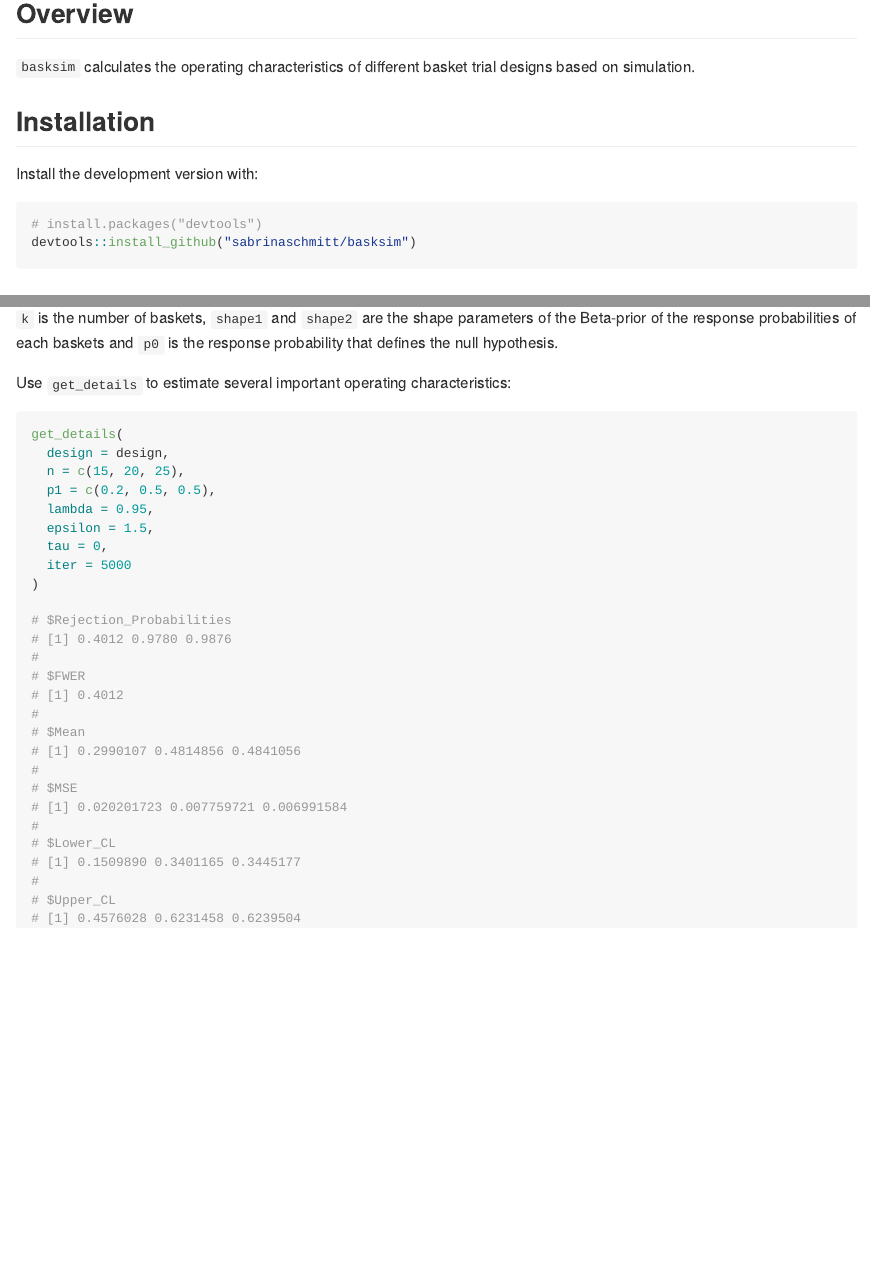
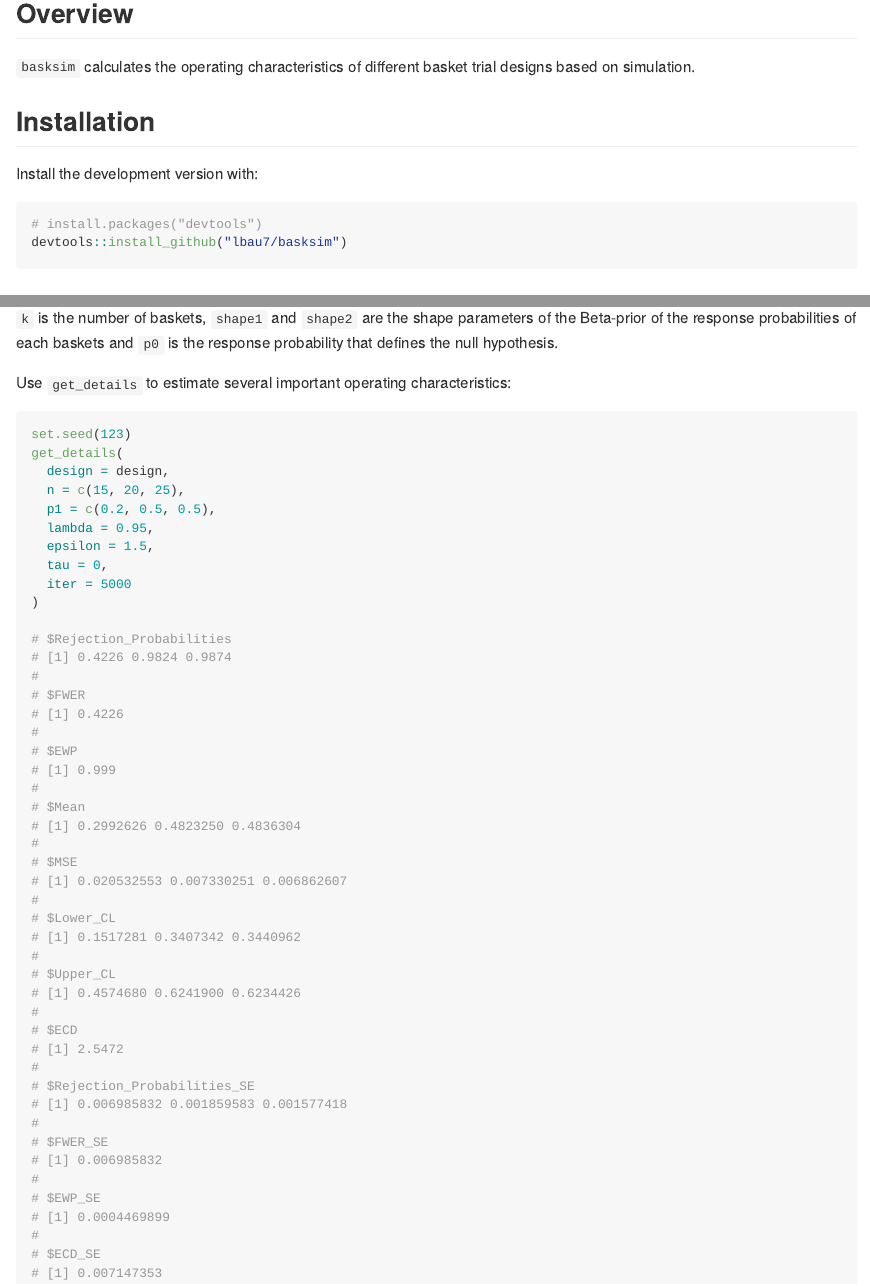
Before and after one commit to lbau7/basksim, an R Markdown document (README.Rmd): the page in a window 1100 px wide, from 120 px down, and a second part further down, joined at a grey line. The pictures show the output file README.md that the author committed with the source, drawn offline in the style of GitHub; badge pictures from the web are left out.

````diff
--- a/README.Rmd
+++ b/README.Rmd
@@ -30,7 +30,7 @@
 
 ```{r}
 # install.packages("devtools")
-devtools::install_github("sabrinaschmitt/basksim")
+devtools::install_github("lbau7/basksim")
 ```
 
 ## Usage
@@ -49,6 +49,7 @@
 Use `get_details` to estimate several important operating characteristics:
 
 ```{r}
+set.seed(123)
 get_details(
   design = design,
   n = c(15, 20, 25),
@@ -60,21 +61,38 @@
 )
 
 # $Rejection_Probabilities
-# [1] 0.4012 0.9780 0.9876
+# [1] 0.4226 0.9824 0.9874
 #
 # $FWER
-# [1] 0.4012
+# [1] 0.4226
+#
+# $EWP
+# [1] 0.999
 #
 # $Mean
-# [1] 0.2990107 0.4814856 0.4841056
+# [1] 0.2992626 0.4823250 0.4836304
 #
 # $MSE
-# [1] 0.020201723 0.007759721 0.006991584
+# [1] 0.020532553 0.007330251 0.006862607
 #
 # $Lower_CL
-# [1] 0.1509890 0.3401165 0.3445177
+# [1] 0.1517281 0.3407342 0.3440962
 #
 # $Upper_CL
-# [1] 0.4576028 0.6231458 0.6239504
-
+# [1] 0.4574680 0.6241900 0.6234426
+#
+# $ECD
+# [1] 2.5472
+#
+# $Rejection_Probabilities_SE
+# [1] 0.006985832 0.001859583 0.001577418
+#
+# $FWER_SE
+# [1] 0.006985832
+#
+# $EWP_SE
+# [1] 0.0004469899
+#
+# $ECD_SE
+# [1] 0.007147353
 ```
````
Also changed, not shown: R/get_results.R (+12 -28 lines), man-roxygen/r.R (+0 -4 lines), README.md, 10 other files.
